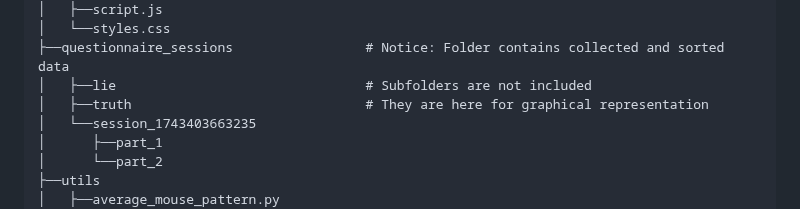
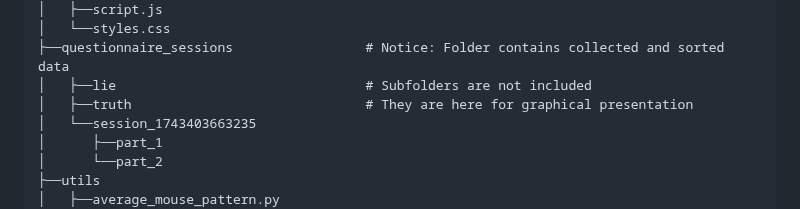
Before and after one commit to Bachelor-Thesis-Mobai-2025/mouse-tracking-static, a Markdown page: README.md, the part around the change. Rendered like a GitHub page.

```diff
--- a/README.md
+++ b/README.md
@@ -57,7 +57,7 @@ project-folder
 │   └──styles.css
 ├──questionnaire_sessions                 # Notice: Folder contains collected and sorted data
 │   ├──lie                                # Subfolders are not included
-│   ├──truth                              # They are here for graphical representation
+│   ├──truth                              # They are here for graphical presentation
 │   └──session_1743403663235
 │      ├──part_1
 │      └──part_2
```
